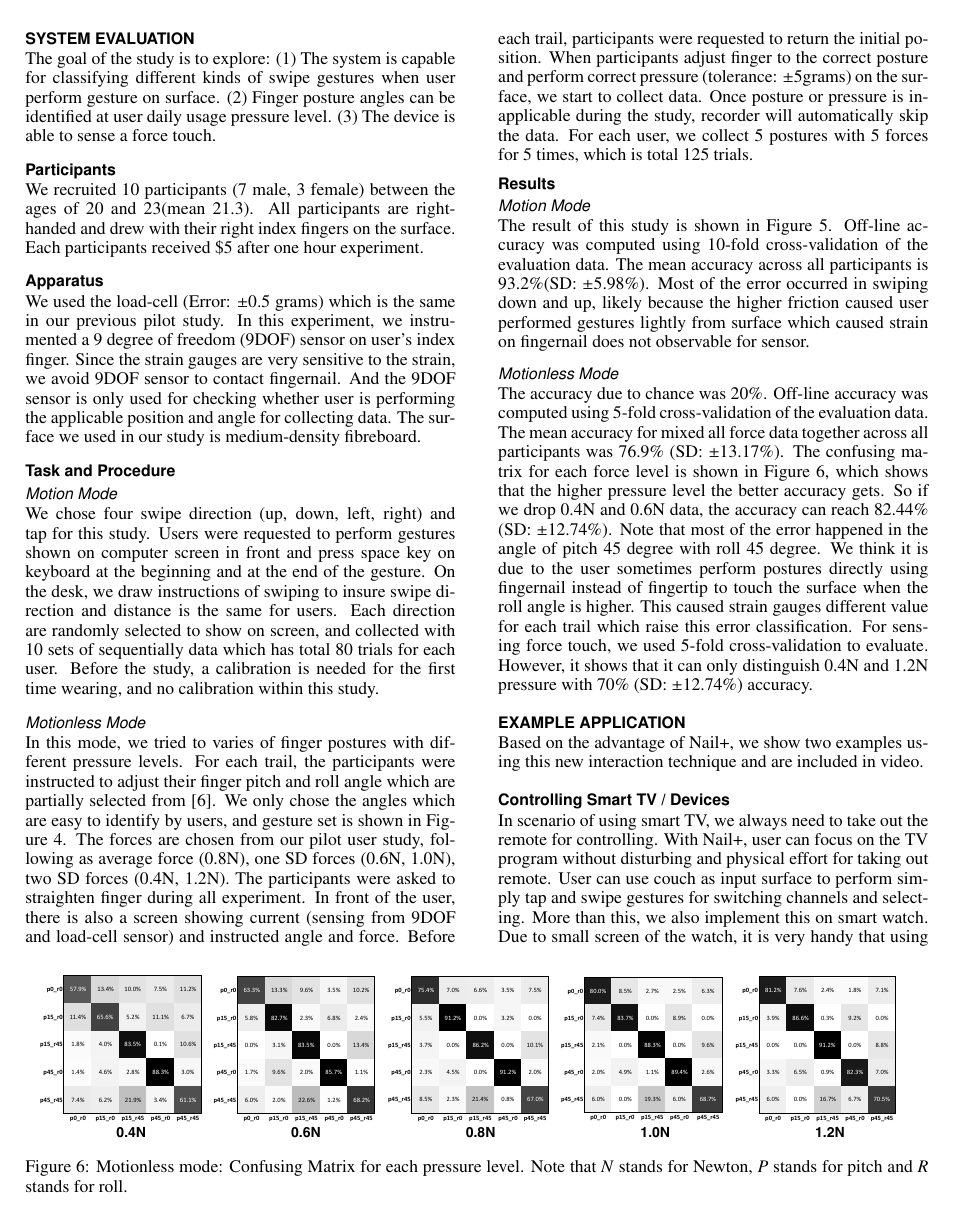
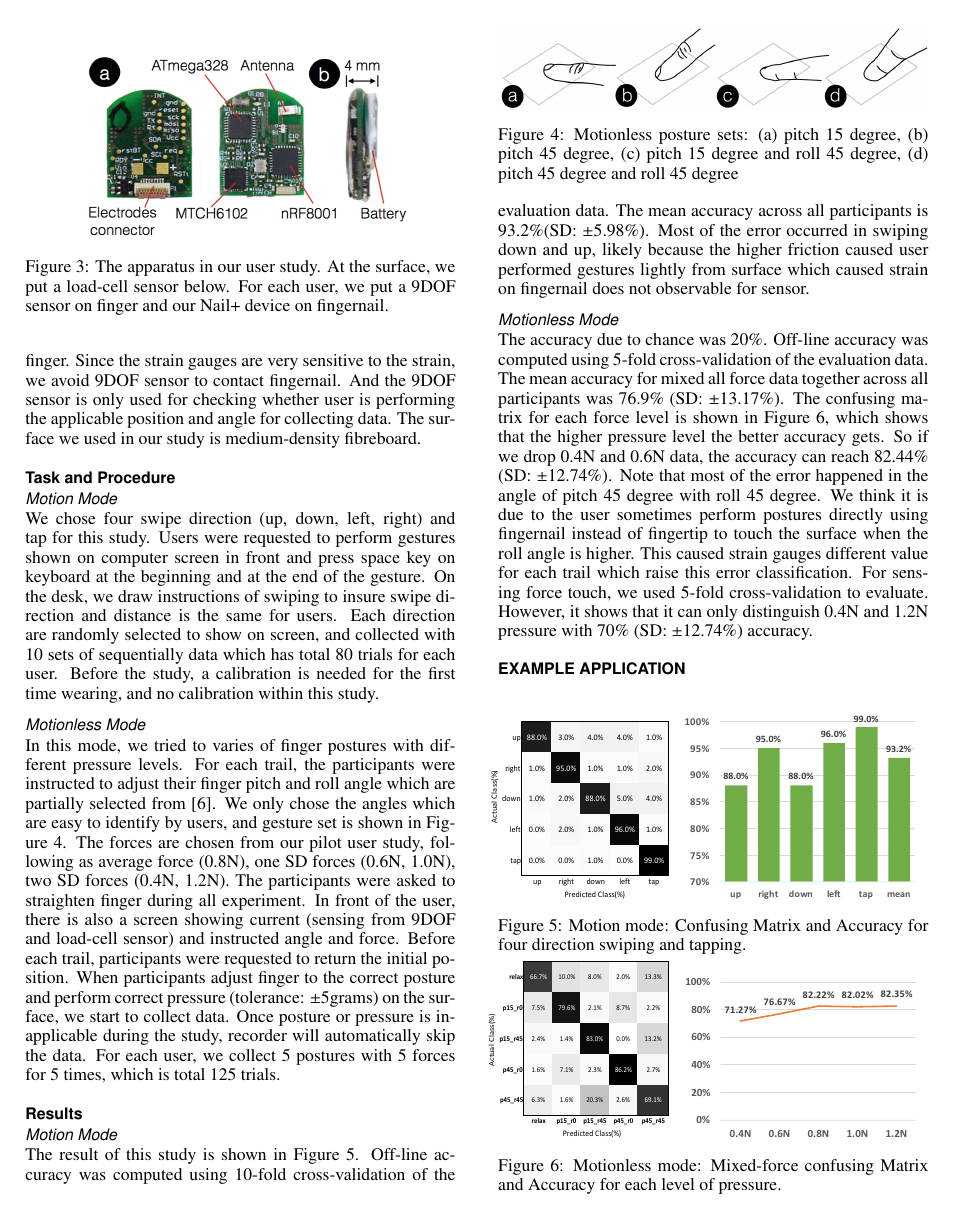
Before and after one commit to JesseHsiu/SNail_Paper, a LaTeX document (proceedings.tex): page 3 of 5 before the commit and page 3 of 4 after it. Compiled offline with pdfLaTeX.

```diff
--- a/proceedings.tex
+++ b/proceedings.tex
@@ -247,27 +241,33 @@
 In motion mode, sequentially and time based data is preprocessed by accumulate difference to the first data when the gesture begin. At the end, the sequentially data is processed to be one feature data.
 In motionless mode, raw data is directly used for machine learning.
 For each mode, we scale each feature to the range of -1 to 1 at the end and then train a multi-class SVM classifier with a Radial Basis Function (RBF) kernel.
-\begin{figure*}[bp]
- \begin{center}
-  \setcounter{figure}{5}
-  \hspace{-1em}\includegraphics[width=2\columnwidth]{figures/mixedconfusingMatrix.pdf}
-  \caption{
-    Motionless mode: Confusing Matrix for each pressure level. Note that \textit{N} stands for Newton, \textit{P} stands for pitch and \textit{R} stands for roll.
-  }
-  \vspace{-1em}\label{fig:postureMatrix}
-  \end{center}
-\end{figure*}
+%\begin{figure*}[bp]
+% \begin{center}
+%  \setcounter{figure}{5}
+%  \hspace{-1em}\includegraphics[width=2\columnwidth]{figures/mixedconfusingMatrix.pdf}
+%  \caption{
+%    Motionless mode: Confusing Matrix for each pressure level. Note that \textit{N} stands for Newton, \textit{P} stands for pitch and \textit{R} stands for roll.
+%  }
+%  \vspace{-1em}\label{fig:postureMatrix}
+%  \end{center}
+%\end{figure*}
 \section{System Evaluation}
 % TODO Figs for swipe gesture
 The goal of the study is to explore: (1) The system is capable for classifying different kinds of swipe gestures when user perform gesture on surface. (2) Finger posture angles can be identified at user daily usage pressure level. (3) The device is able to sense a force touch.
 
-\vspace{-0.5em}\subsection{Participants}
+\subsection{Participants}
 % TODO check mean age
 We recruited 10 participants (7 male, 3 female) between the ages of 20 and 23(mean 21.3). All participants are right-handed and drew with their right index fingers on the surface. Each participants received \$5 after one hour experiment.
-\vspace{-0.5em}\subsection{Apparatus} %設備！
+\subsection{Apparatus} %設備！
 We used the load-cell (Error: $\pm 0.5$ grams) which is the same in our previous pilot study. In this experiment, we instrumented a 9 degree of freedom (9DOF) sensor on user's index finger. Since the strain gauges are very sensitive to the strain, we avoid 9DOF sensor to contact fingernail. And the 9DOF sensor is only used for checking whether user is performing the applicable position and angle for collecting data. The surface we used in our study is medium-density fibreboard.
 
-\vspace{-0.5em}\subsection{Task and Procedure}
+\begin{figure}[t!]
+  \includegraphics[width=1\columnwidth]{figures/PCB.png}
+  \caption{The apparatus in our user study. At the surface, we put a load-cell sensor below. For each user, we put a 9DOF sensor on finger and our \projectName{} device on fingernail.}
+  \label{fig:apparatus}
+\end{figure}
+
+\subsection{Task and Procedure}
 
 \subsubsection{Motion Mode}
 We chose four swipe direction (up, down, left, right) and tap for this study.
@@ -283,21 +283,26 @@
   \includegraphics[width=1\columnwidth]{figures/fingerposture.png}
   \caption{Motionless posture sets: (a) pitch 15 degree, (b) pitch 45 degree, (c) pitch 15 degree and roll 45 degree, (d) pitch 45 degree and roll 45 degree}
   \label{fig:fingerposture}
+  	\vspace*{-2ex}
 \end{figure}
 
 
-\vspace{-0.5em}
 \subsection{Results}
 %\textit{Accuracy:} is defined as the number of correctly classified samples divided by the total number of samples.
-\begin{figure}[bp]
-	\setcounter{figure}{4}
+
+
+
+\subsubsection{Motion Mode}
+The result of this study is shown in \autoref{fig:swiperesult}. Off-line accuracy was computed using 10-fold cross-validation of the evaluation data. The mean accuracy across all participants is 93.2\%(SD: $\pm 5.98$\%). Most of the error occurred in swiping down and up, likely because the higher friction caused user performed gestures lightly from surface which caused strain on fingernail does not observable for sensor.
+
+\begin{figure}[b!]
 	\begin{subfigure}{0.2\textwidth}
 	\hspace{-0.5em}\includegraphics[width=1.0\linewidth, height=1.0\linewidth]{figures/swipeconfusing.pdf}
 %	\caption{Caption1}
 %	\label{fig:subim1}
 	\end{subfigure}
 	\begin{subfigure}{0.26\textwidth}
-	\vspace*{1ex}\includegraphics[width=1.0\linewidth, height=0.7\linewidth]{figures/swipeAcc.png}
+	\vspace*{1ex}\includegraphics[width=1.0\linewidth, height=0.8\linewidth]{figures/swipeAcc.pdf}
 
 %	\caption{Caption 2}
 %	\label{fig:subim2}
@@ -308,14 +313,11 @@
 
 
 %  \includegraphics[width=1\columnwidth]{figures/swipeconfusing.pdf}
-  \caption{Motion mode: Confusing Matrix and Accuracy for four direction swipings and tapping. }
+  \caption{Motion mode: Confusing Matrix and Accuracy for four direction swiping and tapping. }
   \label{fig:swiperesult}
   \vspace*{-2ex}
 \end{figure}
 
-
-\subsubsection{Motion Mode}
-The result of this study is shown in \autoref{fig:swiperesult}. Off-line accuracy was computed using 10-fold cross-validation of the evaluation data. The mean accuracy across all participants is 93.2\%(SD: $\pm 5.98$\%). Most of the error occurred in swiping down and up, likely because the higher friction caused user performed gestures lightly from surface which caused strain on fingernail does not observable for sensor.
 % 此部分數據已確認!!
 % TODO Add data
 %\begin{figure}[t!]
@@ -327,10 +329,37 @@
 
 % 這邊可以說符合一般人的按壓程度
 
+\begin{figure}[hb!]
+	\begin{subfigure}{0.2\textwidth}
+	\hspace{-0.62em}\includegraphics[width=1.01\linewidth, height=1.0\linewidth]{figures/overallConfusingMatrix.pdf}
+%	\caption{Caption1}
+%	\label{fig:subim1}
+	\end{subfigure}
+	\begin{subfigure}{0.26\textwidth}
+	\vspace*{1ex}\includegraphics[width=1.0\linewidth, height=0.7\linewidth]{figures/postureAcc.pdf}
+
+%	\caption{Caption 2}
+%	\label{fig:subim2}
+	\end{subfigure}
+
+%	\caption{Caption for this figure with two images}
+%	\label{fig:image2}
+
+
+%  \includegraphics[width=1\columnwidth]{figures/swipeconfusing.pdf}
+  \caption{Motionless mode: Mixed-force confusing Matrix and Accuracy for each level of pressure.}
+  \label{fig:postureResult}
+  \vspace*{-2ex}
+\end{figure}
+
 \subsubsection{Motionless Mode}
 % TODO 這邊要改
 % In each trial, after the participant indicated his readiness, one of the drawings in Figure 3 appeared on a Keynote slide. The participant was asked an eyes-free input, that is, not to look at his left palm when sketching on it by right index finger; also, the starting point and stroke order of each drawing were provided. The trial was completed when the participant finished the sketch and dropped his right arm to get ready for the next trial.%During the trial, the participant needed to wear a partial blind- fold modified from a sanitary mask to completely occlude the users view of his hand as shown in Figure 2.
-The accuracy due to chance was 20\%. Off-line accuracy was computed using 5-fold cross-validation of the evaluation data. The mean accuracy for mixed all force data together across all participants was 76.9\% (SD: $\pm$13.17\%). The confusing matrix for each force level is shown in \autoref{fig:postureMatrix}, which shows that the higher pressure level the better accuracy gets. So if we drop 0.4N and 0.6N data, the accuracy can reach 82.44\% (SD: $\pm$12.74\%). Note that most of the error happened in the angle of pitch 45 degree with roll 45 degree. We think it is due to the user sometimes perform postures directly using fingernail instead of fingertip to touch the surface when the roll angle is higher. This caused strain gauges different value for each trail which raise this error classification. For sensing force touch, we used 5-fold cross-validation to evaluate. However, it shows that it can only distinguish 0.4N and 1.2N pressure with 70\% (SD: $\pm$12.74\%) accuracy.
+The accuracy due to chance was 20\%. Off-line accuracy was computed using 5-fold cross-validation of the evaluation data. The mean accuracy for mixed all force data together across all participants was 76.9\% (SD: $\pm$13.17\%). The confusing matrix for each force level is shown in \autoref{fig:postureResult}, which shows that the higher pressure level the better accuracy gets. So if we drop 0.4N and 0.6N data, the accuracy can reach 82.44\% (SD: $\pm$12.74\%). Note that most of the error happened in the angle of pitch 45 degree with roll 45 degree. We think it is due to the user sometimes perform postures directly using fingernail instead of fingertip to touch the surface when the roll angle is higher. This caused strain gauges different value for each trail which raise this error classification. For sensing force touch, we used 5-fold cross-validation to evaluate. However, it shows that it can only distinguish 0.4N and 1.2N pressure with 70\% (SD: $\pm$12.74\%) accuracy.
+
+
+
+
 %and the caused of the this due to the user sometimes perform postures directly using nail to touch the surface which caused strain gauges different value. We also run 10-fold cross-validation for our pressure value. It turns out that the device cannot distinguish the difference of slightly changes of pressure. The device only can distinguish the pressure level of difference with 90\% accuracy when it comes to 0.4N with 1.2N.
 % TODO 此部分數據尚未確認!!
 
```
Also changed, not shown: figures/CompleteDiagram_v4.pdf (added), figures/overallConfusingMatrix.pdf (added), figures/postureAcc.pdf (added), figures/postureAcc.png (added), figures/swipeAcc.pdf, proceedings.pdf, proceedings.tex (14 more changed lines).
